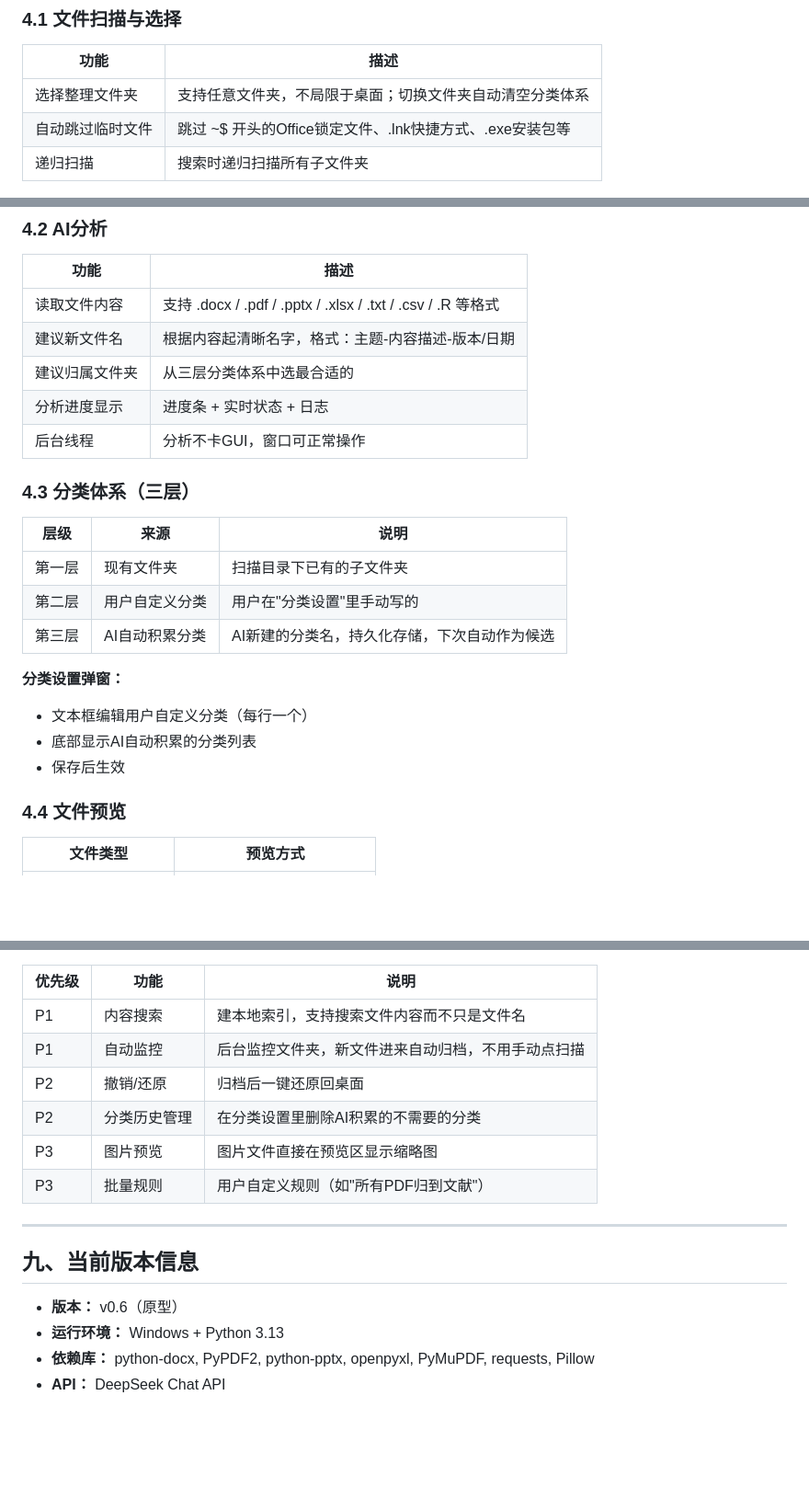
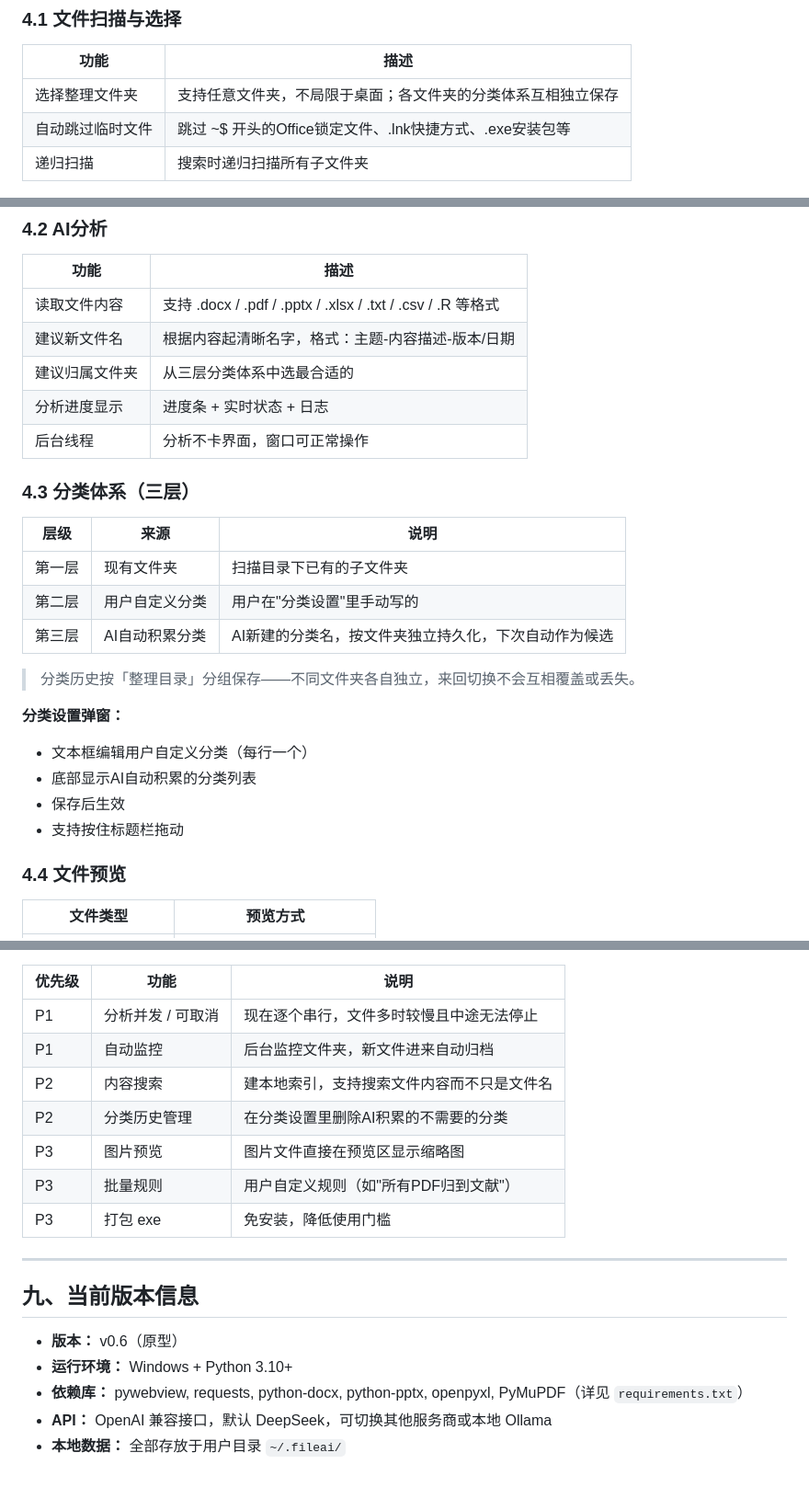
Before and after one commit to ELLA200177/file-ai-organizer, a Markdown page: PRD-文件AI整理工具.md, 3 parts joined by grey strips. Shown at 92% size. GitHub-like rendering; blank space fills up the shorter version.

```diff
--- a/PRD-文件AI整理工具.md
+++ b/PRD-文件AI整理工具.md
@@ -43,7 +43,7 @@
 ### 4.1 文件扫描与选择
 | 功能 | 描述 |
 |---|---|
-| 选择整理文件夹 | 支持任意文件夹，不局限于桌面；切换文件夹自动清空分类体系 |
+| 选择整理文件夹 | 支持任意文件夹，不局限于桌面；各文件夹的分类体系互相独立保存 |
 | 自动跳过临时文件 | 跳过 ~$ 开头的Office锁定文件、.lnk快捷方式、.exe安装包等 |
 | 递归扫描 | 搜索时递归扫描所有子文件夹 |
 
@@ -54,19 +54,22 @@
 | 建议新文件名 | 根据内容起清晰名字，格式：主题-内容描述-版本/日期 |
 | 建议归属文件夹 | 从三层分类体系中选最合适的 |
 | 分析进度显示 | 进度条 + 实时状态 + 日志 |
-| 后台线程 | 分析不卡GUI，窗口可正常操作 |
+| 后台线程 | 分析不卡界面，窗口可正常操作 |
 
 ### 4.3 分类体系（三层）
 | 层级 | 来源 | 说明 |
 |---|---|---|
 | 第一层 | 现有文件夹 | 扫描目录下已有的子文件夹 |
 | 第二层 | 用户自定义分类 | 用户在"分类设置"里手动写的 |
-| 第三层 | AI自动积累分类 | AI新建的分类名，持久化存储，下次自动作为候选 |
+| 第三层 | AI自动积累分类 | AI新建的分类名，按文件夹独立持久化，下次自动作为候选 |
+
+> 分类历史按「整理目录」分组保存——不同文件夹各自独立，来回切换不会互相覆盖或丢失。
 
 **分类设置弹窗：**
 - 文本框编辑用户自定义分类（每行一个）
 - 底部显示AI自动积累的分类列表
 - 保存后生效
+- 支持按住标题栏拖动
 
 ### 4.4 文件预览
 | 文件类型 | 预览方式 |
@@ -179,17 +210,19 @@
 | 优先级 | 功能 | 说明 |
 |---|---|---|
-| P1 | 内容搜索 | 建本地索引，支持搜索文件内容而不只是文件名 |
-| P1 | 自动监控 | 后台监控文件夹，新文件进来自动归档，不用手动点扫描 |
-| P2 | 撤销/还原 | 归档后一键还原回桌面 |
+| P1 | 分析并发 / 可取消 | 现在逐个串行，文件多时较慢且中途无法停止 |
+| P1 | 自动监控 | 后台监控文件夹，新文件进来自动归档 |
+| P2 | 内容搜索 | 建本地索引，支持搜索文件内容而不只是文件名 |
 | P2 | 分类历史管理 | 在分类设置里删除AI积累的不需要的分类 |
 | P3 | 图片预览 | 图片文件直接在预览区显示缩略图 |
 | P3 | 批量规则 | 用户自定义规则（如"所有PDF归到文献"） |
+| P3 | 打包 exe | 免安装，降低使用门槛 |
 
 ---
 
 ## 九、当前版本信息
 
 - **版本：** v0.6（原型）
-- **运行环境：** Windows + Python 3.13
-- **依赖库：** python-docx, PyPDF2, python-pptx, openpyxl, PyMuPDF, requests, Pillow
-- **API：** DeepSeek Chat API
+- **运行环境：** Windows + Python 3.10+
+- **依赖库：** pywebview, requests, python-docx, python-pptx, openpyxl, PyMuPDF（详见 `requirements.txt`）
+- **API：** OpenAI 兼容接口，默认 DeepSeek，可切换其他服务商或本地 Ollama
+- **本地数据：** 全部存放于用户目录 `~/.fileai/`
```
Also changed, not shown: other parts of PRD-文件AI整理工具.md (+40 -12 lines).
